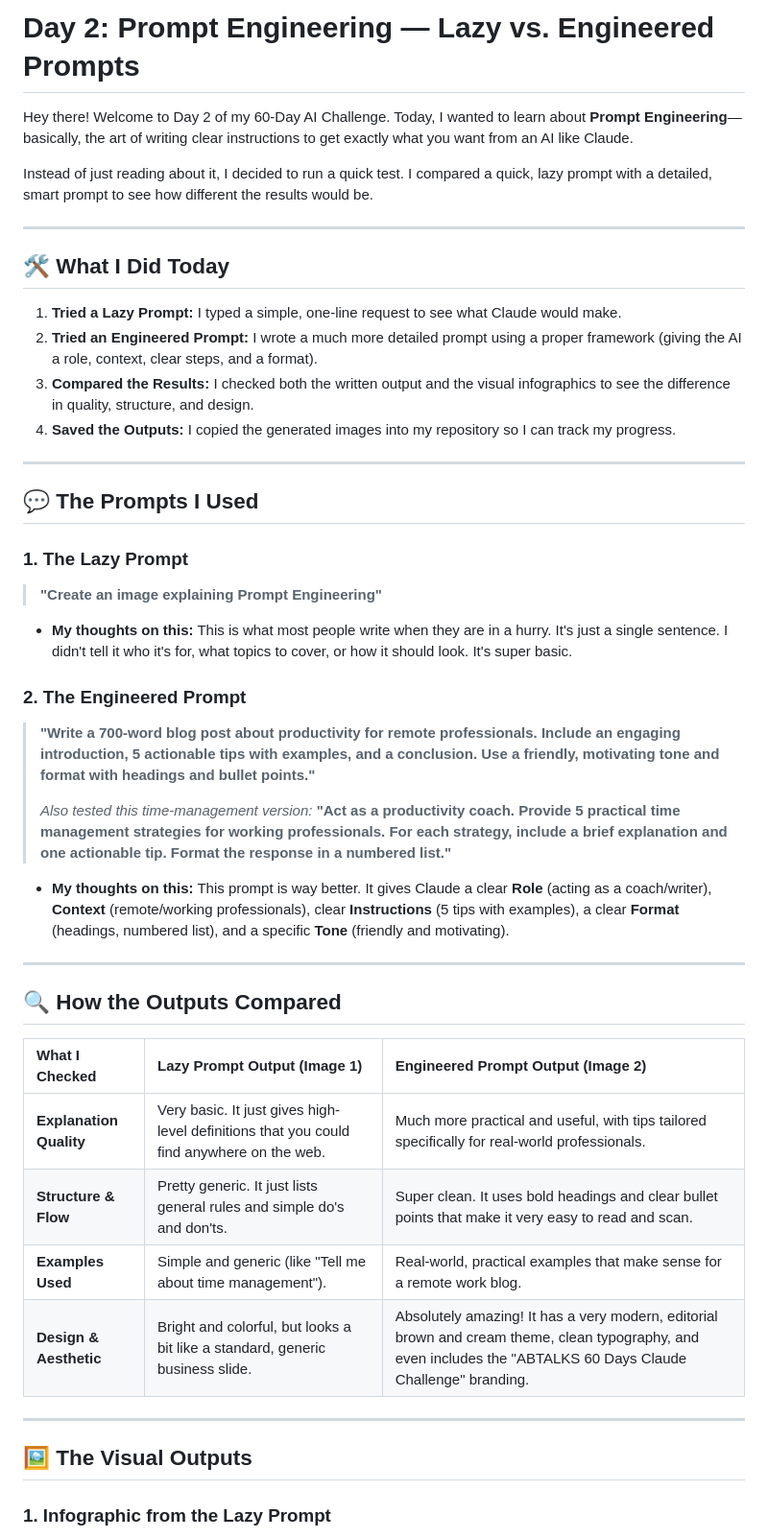
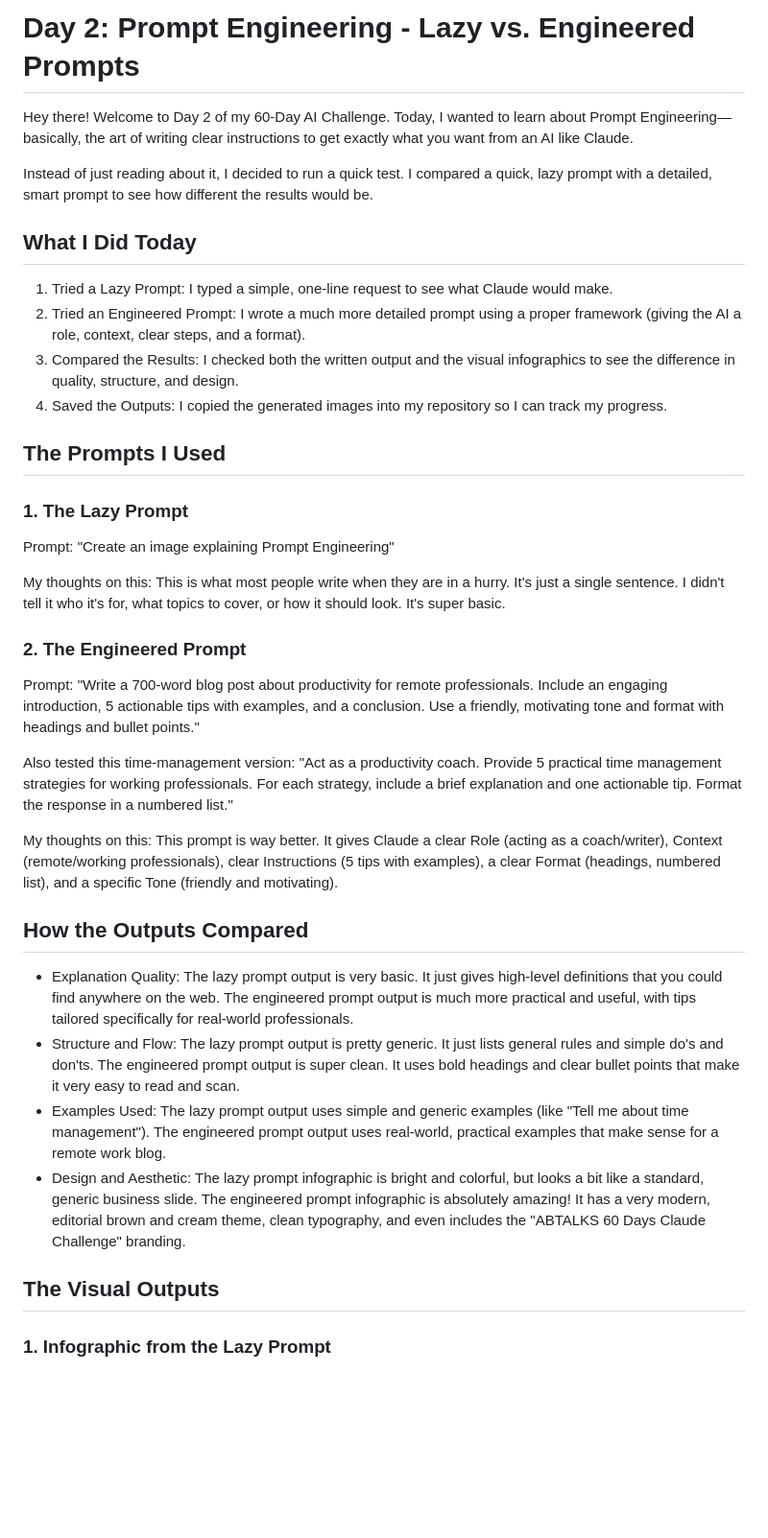
Before and after one commit to Rajeshydv07/60-day-claude-challenge-, a Markdown page: Day2/day2.md, the part around one of its changes. Shown at 96% size. Rendered like a GitHub page; blank space fills up the shorter version.

Commit message:
Day 2: Simplify day2.md formatting

```diff
--- a/Day2/day2.md
+++ b/Day2/day2.md
@@ -1,48 +1,38 @@
-# Day 2: Prompt Engineering — Lazy vs. Engineered Prompts
+# Day 2: Prompt Engineering - Lazy vs. Engineered Prompts
 
-Hey there! Welcome to Day 2 of my 60-Day AI Challenge. Today, I wanted to learn about **Prompt Engineering**—basically, the art of writing clear instructions to get exactly what you want from an AI like Claude.
+Hey there! Welcome to Day 2 of my 60-Day AI Challenge. Today, I wanted to learn about Prompt Engineering—basically, the art of writing clear instructions to get exactly what you want from an AI like Claude.
 
 Instead of just reading about it, I decided to run a quick test. I compared a quick, lazy prompt with a detailed, smart prompt to see how different the results would be.
 
----
+## What I Did Today
+1. Tried a Lazy Prompt: I typed a simple, one-line request to see what Claude would make.
+2. Tried an Engineered Prompt: I wrote a much more detailed prompt using a proper framework (giving the AI a role, context, clear steps, and a format).
+3. Compared the Results: I checked both the written output and the visual infographics to see the difference in quality, structure, and design.
+4. Saved the Outputs: I copied the generated images into my repository so I can track my progress.
 
-## 🛠️ What I Did Today
-1. **Tried a Lazy Prompt:** I typed a simple, one-line request to see what Claude would make.
-2. **Tried an Engineered Prompt:** I wrote a much more detailed prompt using a proper framework (giving the AI a role, context, clear steps, and a format).
-3. **Compared the Results:** I checked both the written output and the visual infographics to see the difference in quality, structure, and design.
-4. **Saved the Outputs:** I copied the generated images into my repository so I can track my progress.
-
----
-
-## 💬 The Prompts I Used
+## The Prompts I Used
 
 ### 1. The Lazy Prompt
-> **"Create an image explaining Prompt Engineering"**
+Prompt: "Create an image explaining Prompt Engineering"
 
-* **My thoughts on this:** This is what most people write when they are in a hurry. It's just a single sentence. I didn't tell it who it's for, what topics to cover, or how it should look. It's super basic.
+My thoughts on this: This is what most people write when they are in a hurry. It's just a single sentence. I didn't tell it who it's for, what topics to cover, or how it should look. It's super basic.
 
 ### 2. The Engineered Prompt
-> **"Write a 700-word blog post about productivity for remote professionals. Include an engaging introduction, 5 actionable tips with examples, and a conclusion. Use a friendly, motivating tone and format with headings and bullet points."**
->
-> *Also tested this time-management version:*
-> **"Act as a productivity coach. Provide 5 practical time management strategies for working professionals. For each strategy, include a brief explanation and one actionable tip. Format the response in a numbered list."**
+Prompt: "Write a 700-word blog post about productivity for remote professionals. Include an engaging introduction, 5 actionable tips with examples, and a conclusion. Use a friendly, motivating tone and format with headings and bullet points."
 
-* **My thoughts on this:** This prompt is way better. It gives Claude a clear **Role** (acting as a coach/writer), **Context** (remote/working professionals), clear **Instructions** (5 tips with examples), a clear **Format** (headings, numbered list), and a specific **Tone** (friendly and motivating).
+Also tested this time-management version:
+"Act as a productivity coach. Provide 5 practical time management strategies for working professionals. For each strategy, include a brief explanation and one actionable tip. Format the response in a numbered list."
 
----
+My thoughts on this: This prompt is way better. It gives Claude a clear Role (acting as a coach/writer), Context (remote/working professionals), clear Instructions (5 tips with examples), a clear Format (headings, numbered list), and a specific Tone (friendly and motivating).
 
-## 🔍 How the Outputs Compared
+## How the Outputs Compared
 
-| What I Checked | Lazy Prompt Output (Image 1) | Engineered Prompt Output (Image 2) |
-| :--- | :--- | :--- |
-| **Explanation Quality** | Very basic. It just gives high-level definitions that you could find anywhere on the web. | Much more practical and useful, with tips tailored specifically for real-world professionals. |
-| **Structure & Flow** | Pretty generic. It just lists general rules and simple do's and don'ts. | Super clean. It uses bold headings and clear bullet points that make it very easy to read and scan. |
-| **Examples Used** | Simple and generic (like "Tell me about time management"). | Real-world, practical examples that make sense for a remote work blog. |
-| **Design & Aesthetic** | Bright and colorful, but looks a bit like a standard, generic business slide. | Absolutely amazing! It has a very modern, editorial brown and cream theme, clean typography, and even includes the "ABTALKS 60 Days Claude Challenge" branding. |
+- Explanation Quality: The lazy prompt output is very basic. It just gives high-level definitions that you could find anywhere on the web. The engineered prompt output is much more practical and useful, with tips tailored specifically for real-world professionals.
+- Structure and Flow: The lazy prompt output is pretty generic. It just lists general rules and simple do's and don'ts. The engineered prompt output is super clean. It uses bold headings and clear bullet points that make it very easy to read and scan.
+- Examples Used: The lazy prompt output uses simple and generic examples (like "Tell me about time management"). The engineered prompt output uses real-world, practical examples that make sense for a remote work blog.
+- Design and Aesthetic: The lazy prompt infographic is bright and colorful, but looks a bit like a standard, generic business slide. The engineered prompt infographic is absolutely amazing! It has a very modern, editorial brown and cream theme, clean typography, and even includes the "ABTALKS 60 Days Claude Challenge" branding.
 
----
-
-## 🖼️ The Visual Outputs
+## The Visual Outputs
 
 ### 1. Infographic from the Lazy Prompt
 This is the first image. It's colorful and has some good general tips, but the design is a bit basic and feels like a standard template:
```
Also changed, not shown: other parts of Day2/day2.md (+9 -11 lines).
